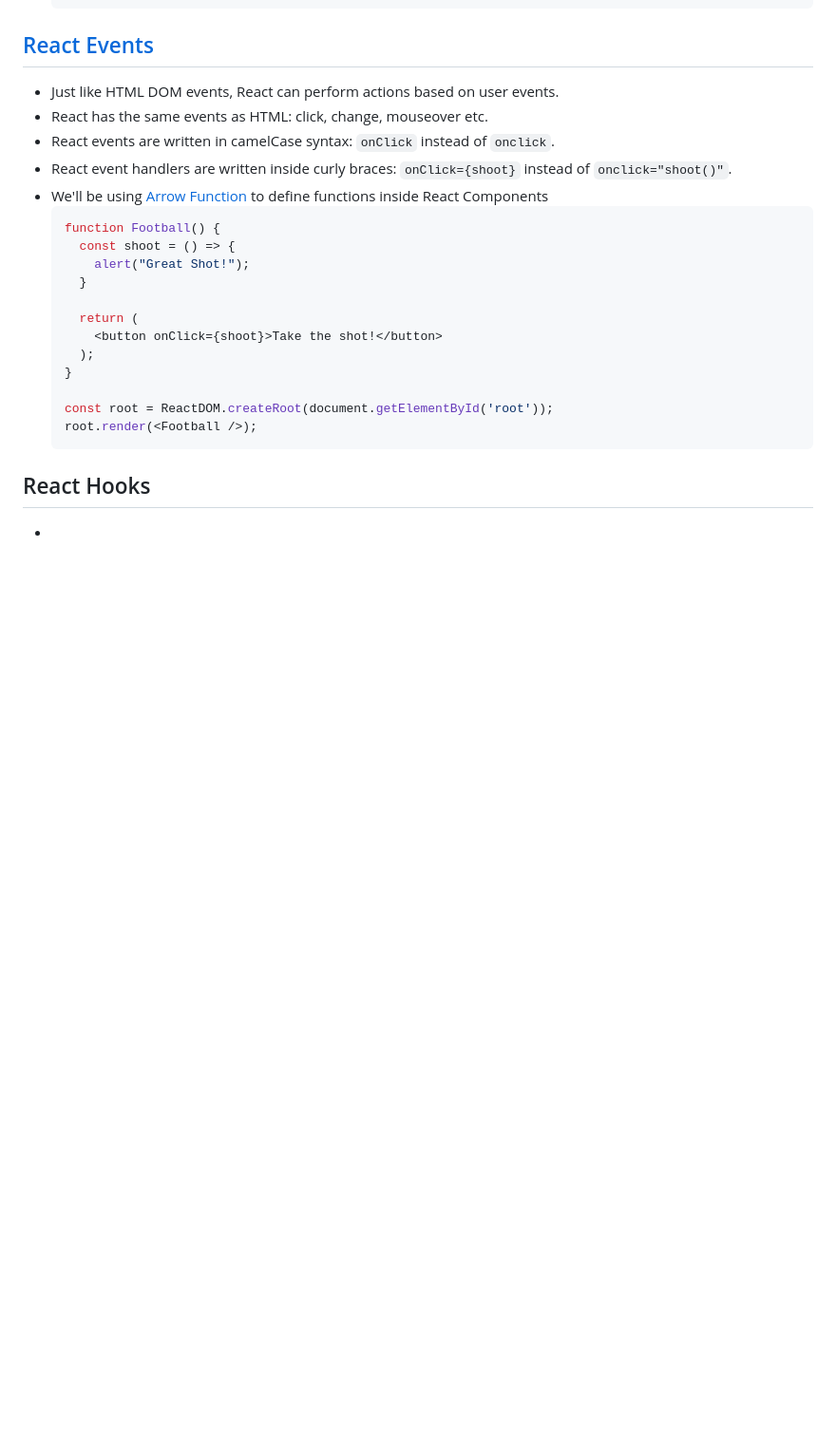
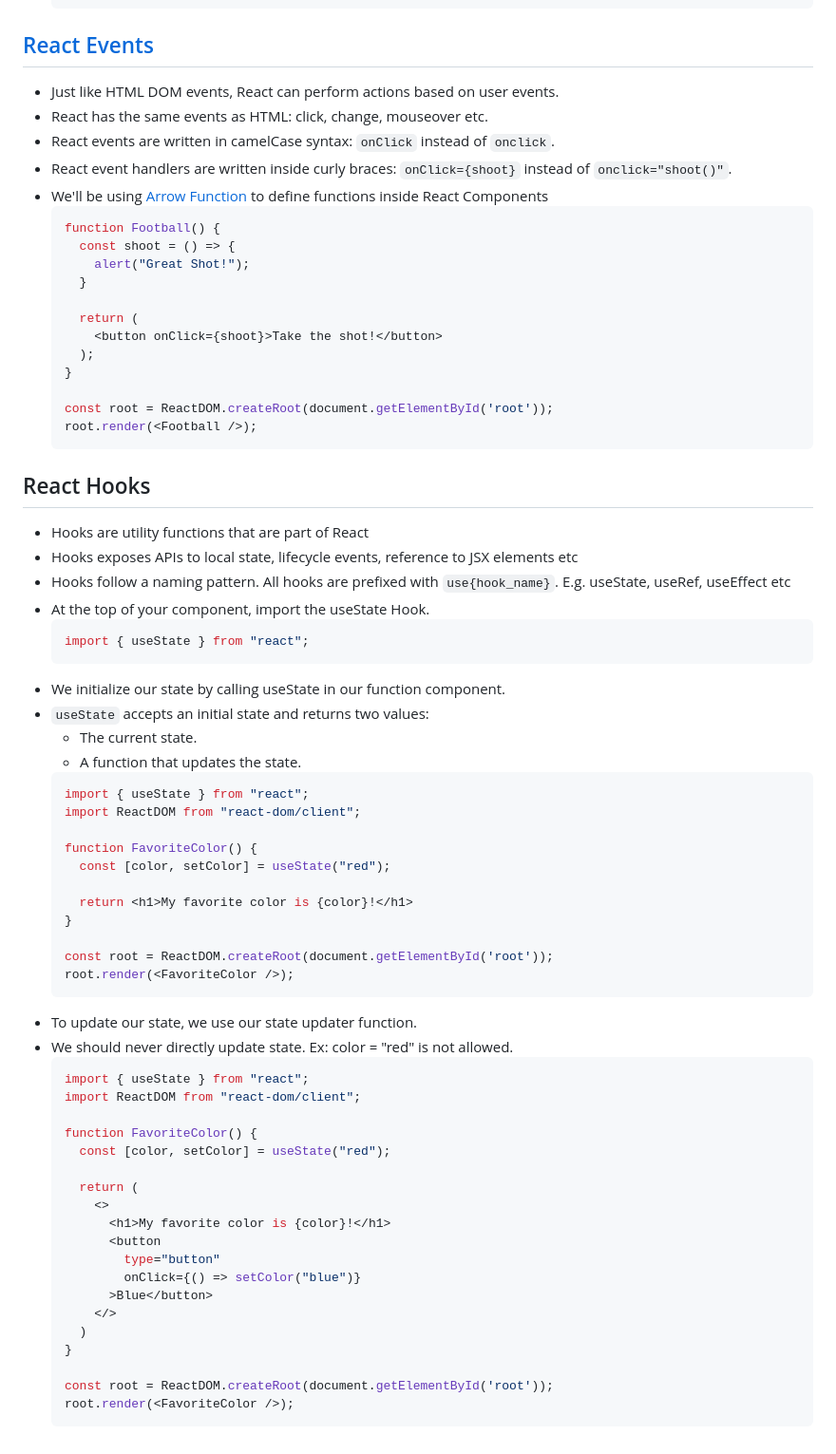
Before and after one commit to ZhouProject/UoR-Web-Design-2, a Markdown page: LAB/Lab 4.md, the part around the change. Shown at 95% size. GitHub-like rendering; blank space fills up the shorter version.

````diff
--- a/LAB/Lab 4.md
+++ b/LAB/Lab 4.md
@@ -142,4 +142,50 @@
   ```
 
 ## React Hooks
--
+- Hooks are utility functions that are part of React
+- Hooks exposes APIs to local state, lifecycle events, reference to JSX elements etc
+- Hooks follow a naming pattern. All hooks are prefixed with `use{hook_name}`. E.g. useState, useRef, useEffect etc
+- At the top of your component, import the useState Hook.
+  ```javascript
+  import { useState } from "react";
+  ```
+- We initialize our state by calling useState in our function component.
+- `useState` accepts an initial state and returns two values:
+  - The current state.
+  - A function that updates the state.
+  ```javascript
+  import { useState } from "react";
+  import ReactDOM from "react-dom/client";
+
+  function FavoriteColor() {
+    const [color, setColor] = useState("red");
+
+    return <h1>My favorite color is {color}!</h1>
+  }
+
+  const root = ReactDOM.createRoot(document.getElementById('root'));
+  root.render(<FavoriteColor />);
+  ```
+- To update our state, we use our state updater function.
+- We should never directly update state. Ex: color = "red" is not allowed.
+  ```javascript
+  import { useState } from "react";
+  import ReactDOM from "react-dom/client";
+
+  function FavoriteColor() {
+    const [color, setColor] = useState("red");
+
+    return (
+      <>
+        <h1>My favorite color is {color}!</h1>
+        <button
+          type="button"
+          onClick={() => setColor("blue")}
+        >Blue</button>
+      </>
+    )
+  }
+
+  const root = ReactDOM.createRoot(document.getElementById('root'));
+  root.render(<FavoriteColor />);
+  ```
````
